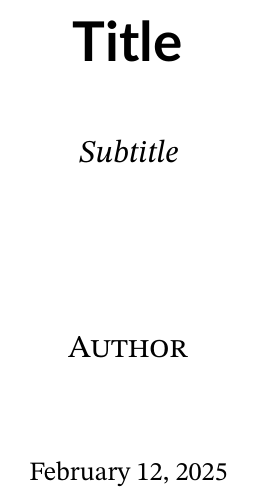
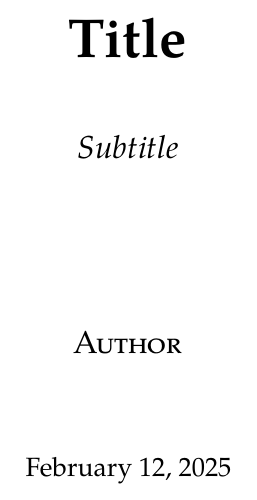
Before and after one commit to josiasbeem/latex-vorlagen, a LaTeX document (document.tex): part of the page, cut so that both start at the same text. Compiled offline with XeLaTeX; a missing font is replaced by an installed copy or a similar font.

Commit message:
change fonts

```diff
--- a/document.tex
+++ b/document.tex
@@ -23,9 +23,9 @@
     xcolor
 }
 
-\setmainfont{STIX Two Text}
-\setmathfont{STIX Two Math}
-\setsansfont{Lato}
+\setmainfont{TeX Gyre Pagella}
+\setmathfont{TeX Gyre Pagella Math}
+\setsansfont{TeX Gyre Pagella}
 \setmonofont{Inconsolata}
 
 % titlepage config
@@ -34,7 +34,7 @@
     \begin{titlepage}
         \centering
         \vspace*{2cm}
-        {\Huge\bfseries\textsf{\@title}\par}
+        {\Huge\bfseries\@title\par}
         \vspace{0.5cm}
         {\Large\textit{\@subtitle}\par}
         \vspace{2cm}
@@ -53,7 +53,6 @@
     stringstyle = \color{gray},
     commentstyle = \color{gray},
     showstringspaces = false,
-    frame = none,
     aboveskip = 1em,
     belowskip = 0em
 }
```
Also changed, not shown: assignment.tex (+3 -3 lines).
